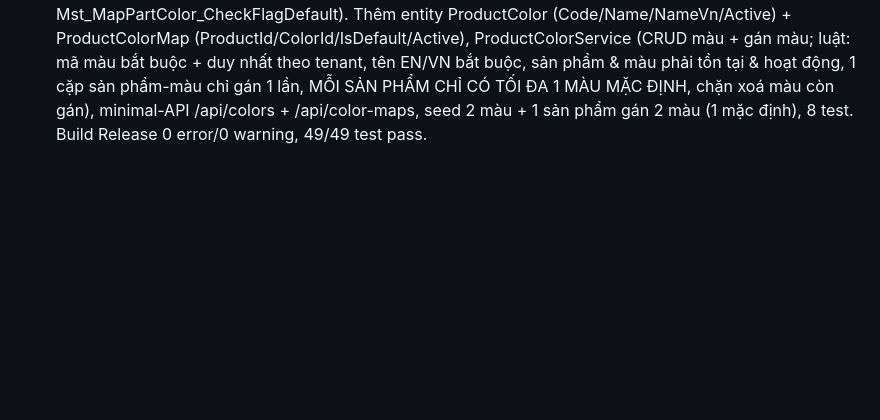
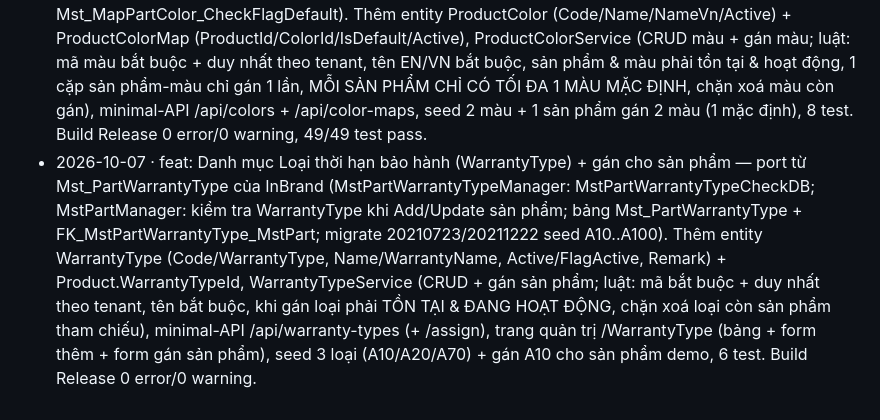
Before and after one commit to Tranletrungkien1705/MiniOrigin, a Markdown page: DEEPEN-LOG.md, the part around the change. Rendered like a GitHub page; blank space fills up the shorter version.

Commit message:
docs: ghi DEEPEN-LOG cho danh muc Loai thoi han bao hanh

```diff
--- a/DEEPEN-LOG.md
+++ b/DEEPEN-LOG.md
@@ -3,3 +3,4 @@
 - 2026-07-28 · feat: Xác thực sản phẩm chính hãng (nguồn gốc thương hiệu) — port từ module BrandPositioning của InBrand (piController: getDetailByQR/PINChecked/ActivePIN; bảng Inv_InventoryBalanceSerial + Inv_InventorySecret). Thêm entity ProductUnit (SerialNo + SecretNo/PIN, bảo hành, khách hàng), AuthenticityService (lookup/verify/activate), minimal-API /api/authenticity/*, /api/units, trang công khai /Verify + quản trị /Authenticity/Units, seed 2 đơn vị demo, 8 test. Build Release 0 error, 18/18 test pass.
 - 2026-09-23 · feat: Lần xuất ghép (batch xác thực) — port từ module Inv_VerifiedIDInOut của InBrand (controller InvVerifiedIDInOutController: WA_Inv_VerifiedIDInOut_Merge/_Cancel; bảng Inv_VerifiedIDInOut + Inv_InventoryVerifiedID + Inv_InventoryVerifiedID_Error). Thêm entity VerifyBatch (mã lần ghép, đơn hàng/phiếu xuất, biển số, nơi nhận, QtyPlan/QtyInit/QtyVerified, trạng thái Open/Merged/Cancelled) + VerifyBatchItem (IDNo, PIN, hộp, khách hàng, FlagNG + lý do lỗi), VerifyBatchService (create/scan/merge/cancel/list; luật: tem phải có trong kho xác thực và không ghép trùng ở lần khác, tem lỗi không tính vào số ghép được), minimal-API /api/verify-batches/*, trang quản trị /VerifyBatch + /VerifyBatch/Detail, seed 1 lần ghép demo, 9 test. Build Release 0 error, 27/27 test pass, smoke-test API end-to-end OK.
 - 2026-10-05 · feat: Lịch sử tra cứu (search history) — port từ Rpt_SearchHis của InBrand (RptSearchHisManager: Rpt_SearchHis_Add/_Get; bảng Rpt_SearchHis). Thêm entity SearchLog (SearchCode, UserCode, Type = Authenticity/Trace/Box, Found, VisitId/SkycicVisitID, SearchDTime), SearchLogService (record/list/stats; chuẩn hoá mã + gán thời điểm như RptSearchHisAddX), minimal-API /api/search-logs + /api/search-logs/stats, ghi log tự động trong các endpoint tra cứu công khai (/api/trace, /api/authenticity/{serial}, /api/boxes/lookup), trang quản trị /SearchLog (thẻ thống kê + bảng lọc theo loại/từ khoá), seed 4 lượt tra cứu demo, 5 test. Build Release 0 error, 41/41 test pass.- 2026-10-06 · feat: Danh mục Màu sắc sản phẩm + gán màu cho sản phẩm — port từ Mst_PartColor / Mst_MapPartColor của InBrand (MstPartColorManager: Add/Update/Remove + MstPartColorCheckDB; MstMapPartColorManager: MstMapPartColorAddMulti/UpdateMulti/Remove + Mst_MapPartColor_CheckFlagDefault). Thêm entity ProductColor (Code/Name/NameVn/Active) + ProductColorMap (ProductId/ColorId/IsDefault/Active), ProductColorService (CRUD màu + gán màu; luật: mã màu bắt buộc + duy nhất theo tenant, tên EN/VN bắt buộc, sản phẩm & màu phải tồn tại & hoạt động, 1 cặp sản phẩm-màu chỉ gán 1 lần, MỖI SẢN PHẨM CHỈ CÓ TỐI ĐA 1 MÀU MẶC ĐỊNH, chặn xoá màu còn gán), minimal-API /api/colors + /api/color-maps, seed 2 màu + 1 sản phẩm gán 2 màu (1 mặc định), 8 test. Build Release 0 error/0 warning, 49/49 test pass.
+- 2026-10-07 · feat: Danh mục Loại thời hạn bảo hành (WarrantyType) + gán cho sản phẩm — port từ Mst_PartWarrantyType của InBrand (MstPartWarrantyTypeManager: MstPartWarrantyTypeCheckDB; MstPartManager: kiểm tra WarrantyType khi Add/Update sản phẩm; bảng Mst_PartWarrantyType + FK_MstPartWarrantyType_MstPart; migrate 20210723/20211222 seed A10..A100). Thêm entity WarrantyType (Code/WarrantyType, Name/WarrantyName, Active/FlagActive, Remark) + Product.WarrantyTypeId, WarrantyTypeService (CRUD + gán sản phẩm; luật: mã bắt buộc + duy nhất theo tenant, tên bắt buộc, khi gán loại phải TỒN TẠI & ĐANG HOẠT ĐỘNG, chặn xoá loại còn sản phẩm tham chiếu), minimal-API /api/warranty-types (+ /assign), trang quản trị /WarrantyType (bảng + form thêm + form gán sản phẩm), seed 3 loại (A10/A20/A70) + gán A10 cho sản phẩm demo, 6 test. Build Release 0 error/0 warning.
```
